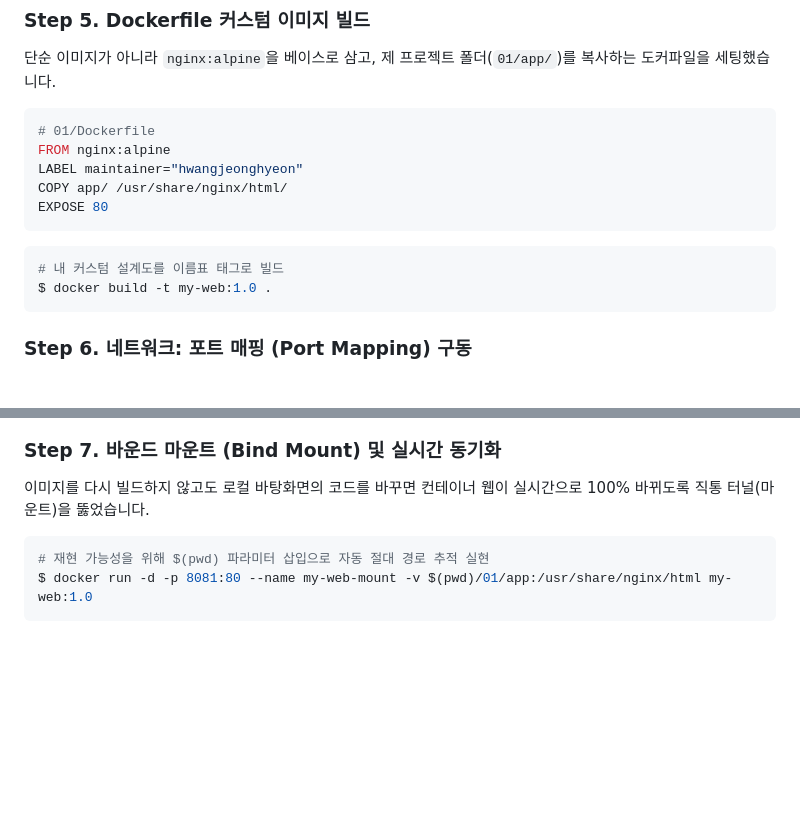
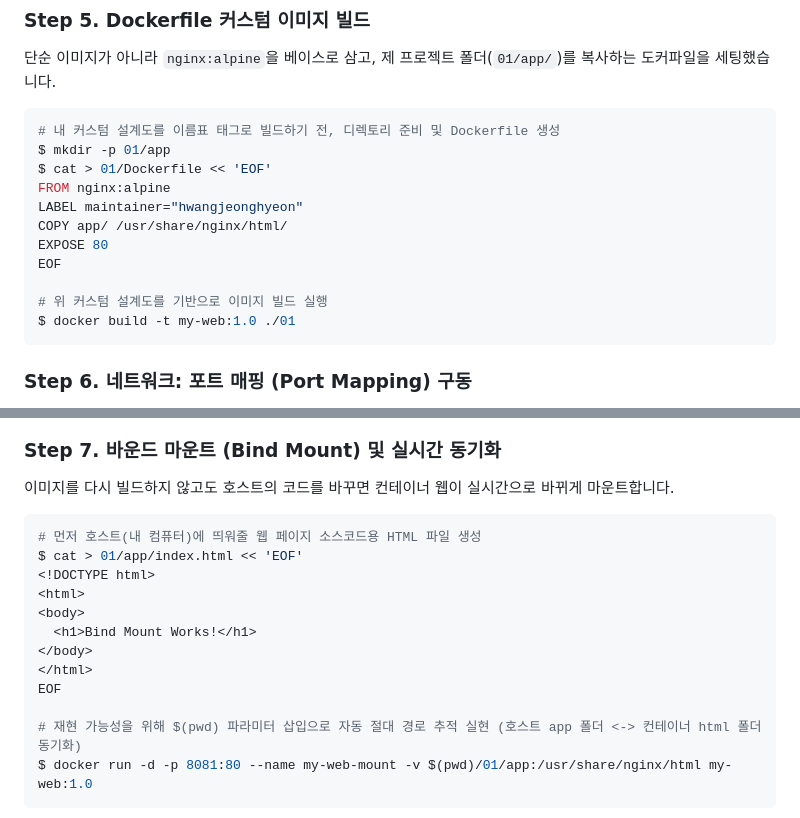
Before and after one commit to newcode99/Codyssey, a Markdown page: README.md, 2 parts joined by grey strips. Rendered like a GitHub page; blank space fills up the shorter version.

Commit message:
docs: 완전무결한 재현성(Reproducibility) 확보를 위해 파일 생성 쉘 스크립트(cat EOF)를 README 코드 블록에 명시적으로 추가

````diff
--- a/README.md
+++ b/README.md
@@ -63,16 +63,18 @@ PRETTY_NAME="Ubuntu 22.04.4 LTS"
 
 ### Step 5. Dockerfile 커스텀 이미지 빌드
 단순 이미지가 아니라 `nginx:alpine`을 베이스로 삼고, 제 프로젝트 폴더(`01/app/`)를 복사하는 도커파일을 세팅했습니다.
-```dockerfile
-# 01/Dockerfile
+```bash
+# 내 커스텀 설계도를 이름표 태그로 빌드하기 전, 디렉토리 준비 및 Dockerfile 생성
+$ mkdir -p 01/app
+$ cat > 01/Dockerfile << 'EOF'
 FROM nginx:alpine
 LABEL maintainer="hwangjeonghyeon"
 COPY app/ /usr/share/nginx/html/
 EXPOSE 80
-```
-```bash
-# 내 커스텀 설계도를 이름표 태그로 빌드
-$ docker build -t my-web:1.0 .
+EOF
+
+# 위 커스텀 설계도를 기반으로 이미지 빌드 실행
+$ docker build -t my-web:1.0 ./01
 ```
 
 ### Step 6. 네트워크: 포트 매핑 (Port Mapping) 구동
@@ -84,9 +86,19 @@ c44537b45cd129372960259f883056004a4db7160b78f337939e0b3e21be5f53
 ![포트 매핑 증명 완료](./01/images/port-map.png)
 
 ### Step 7. 바운드 마운트 (Bind Mount) 및 실시간 동기화
-이미지를 다시 빌드하지 않고도 로컬 바탕화면의 코드를 바꾸면 컨테이너 웹이 실시간으로 100% 바뀌도록 직통 터널(마운트)을 뚫었습니다.
+이미지를 다시 빌드하지 않고도 호스트의 코드를 바꾸면 컨테이너 웹이 실시간으로 바뀌게 마운트합니다.
 ```bash
-# 재현 가능성을 위해 $(pwd) 파라미터 삽입으로 자동 절대 경로 추적 실현
+# 먼저 호스트(내 컴퓨터)에 띄워줄 웹 페이지 소스코드용 HTML 파일 생성
+$ cat > 01/app/index.html << 'EOF'
+<!DOCTYPE html>
+<html>
+<body>
+  <h1>Bind Mount Works!</h1>
+</body>
+</html>
+EOF
+
+# 재현 가능성을 위해 $(pwd) 파라미터 삽입으로 자동 절대 경로 추적 실현 (호스트 app 폴더 <-> 컨테이너 html 폴더 동기화)
 $ docker run -d -p 8081:80 --name my-web-mount -v $(pwd)/01/app:/usr/share/nginx/html my-web:1.0
 ```
 ![바인드 마운트 증명 완료](./01/images/bind-mount.png)
````
Also changed, not shown: 01/ReadMe.md (added, +169 -0 lines).
